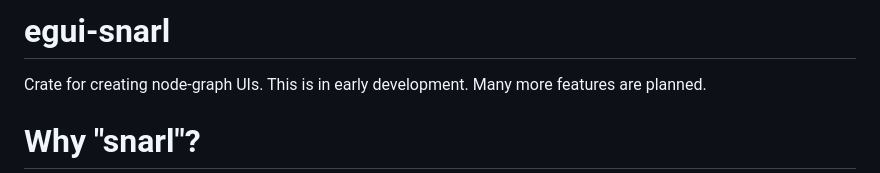
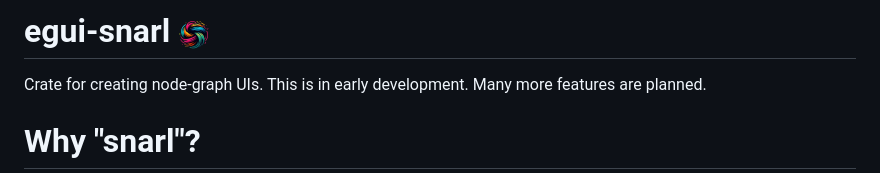
Before and after one commit to zakarumych/egui-snarl, a Markdown page: README.md, the part around the change. Rendered like a GitHub page; pictures changed too: logo.png (added).

Commit message:
Add logo to README.md

```diff
--- a/README.md
+++ b/README.md
@@ -1,4 +1,4 @@
-# egui-snarl
+# egui-snarl <img src="./logo.png" width="32"/>
 
 Crate for creating node-graph UIs.
 This is in early development. Many more features are planned.
```
